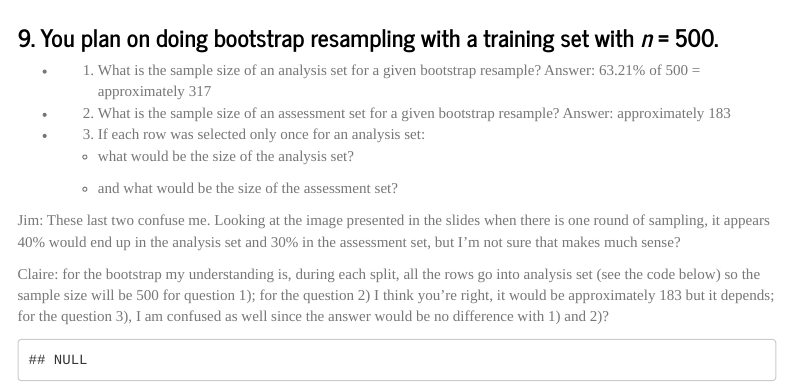
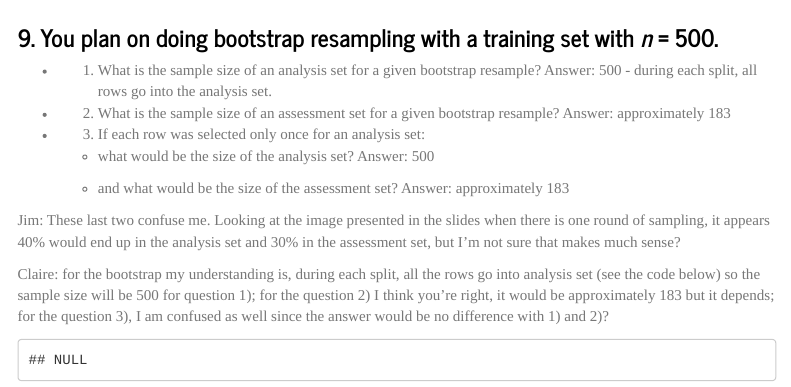
Before and after one commit to Jim-Wright90/edld_654_lab_1, an R Markdown document (lab1.Rmd): the page in a window 1100 px wide, from 1850 px down. Rendered offline with R 4.5, knitr and Pandoc, with nearby package versions; some code elsewhere in the file could not run offline; a font, style sheet, LaTeX package, included part or bibliography that could not be used is replaced or left out; menus at the side of the page are left out.

Commit message:
a few answer updates

```diff
--- a/lab1.Rmd
+++ b/lab1.Rmd
@@ -152,14 +152,16 @@
 ### 9. You plan on doing bootstrap resampling with a training set with *n* = 500.
 
 * 1) What is the sample size of an analysis set for a given bootstrap resample?
-Answer: 63.21% of 500 = approximately 317
+Answer: 500 - during each split, all rows go into the analysis set.
 * 2) What is the sample size of an assessment set for a given bootstrap resample?
 Answer: approximately 183
 * 3) If each row was selected only once for an analysis set:
 
   + what would be the size of the analysis set?
+  Answer: 500
 
   + and what would be the size of the assessment set?
+  Answer: approximately 183
 
 Jim: These last two confuse me. Looking at the image presented in the slides when there is one round of sampling, it appears 40% would end up in the analysis set and 30% in the assessment set, but I'm not sure that makes much sense?
 
```
Also changed, not shown: 1 other file.
